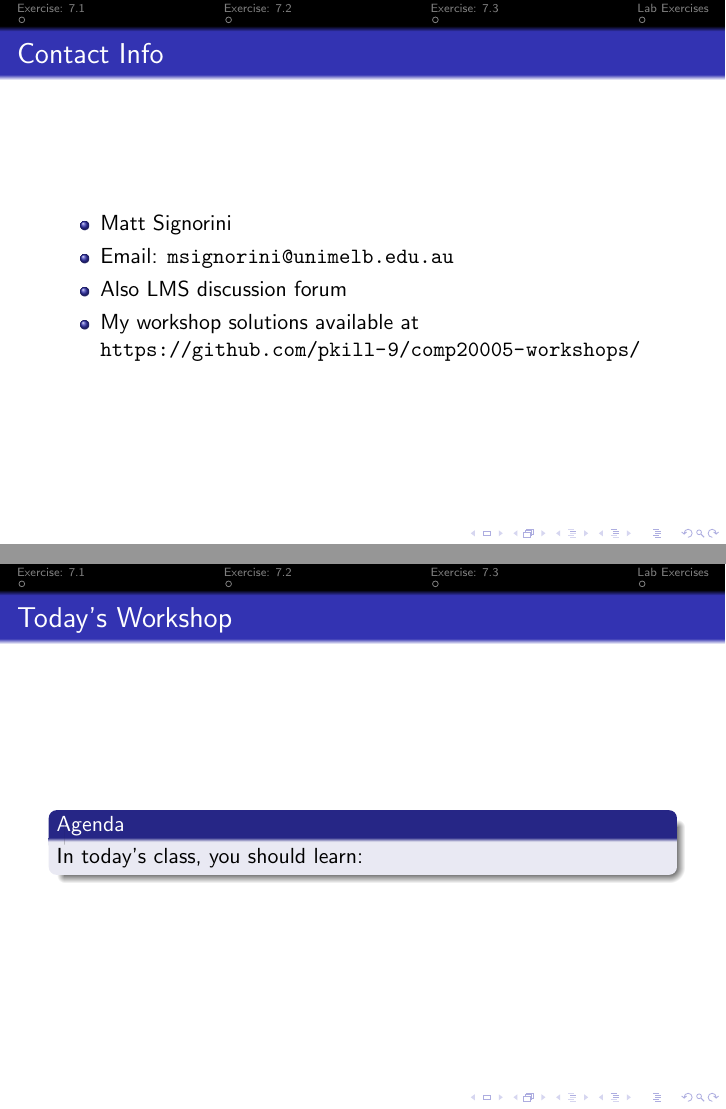
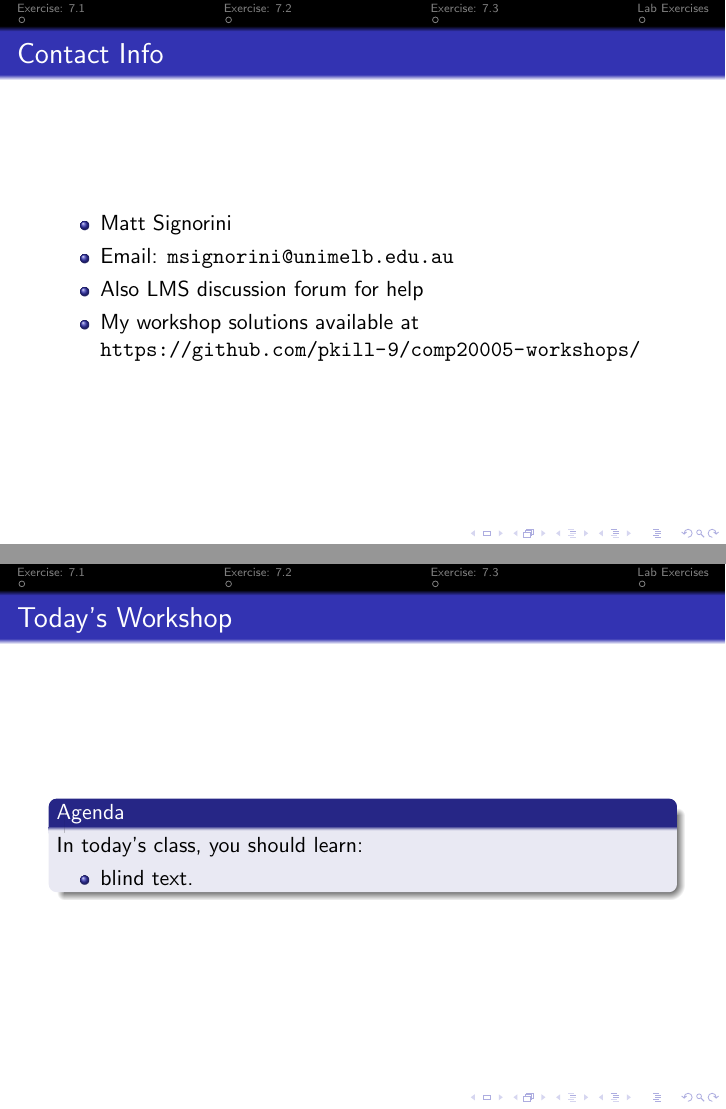
Before and after one commit to pkill-9/comp20005-workshops, LaTeX slides (week7/slides.tex): pages 2 and 3 of 7, joined at a grey line. Compiled offline with pdfLaTeX.

```diff
--- a/week7/slides.tex
+++ b/week7/slides.tex
@@ -15,8 +17,8 @@
 \begin{frame}{Contact Info}
     \begin{itemize}
         \item Matt Signorini
-        \item Email: \texttt{msignorini@unimelb.edu.au}
-        \item Also LMS discussion forum
+        \item Email: \tt{msignorini@unimelb.edu.au}
+        \item Also LMS discussion forum for help
         \item My workshop solutions available at \url{https://github.com/pkill-9/comp20005-workshops/}
     \end{itemize}
 \end{frame}
@@ -25,6 +27,7 @@
     \begin{block}{Agenda}
         In today's class, you should learn:
         \begin{itemize}
+            \item blind text.
         \end{itemize}
     \end{block}
 \end{frame}
```
Also changed, not shown: week7/slides.tex (2 more changed lines).
